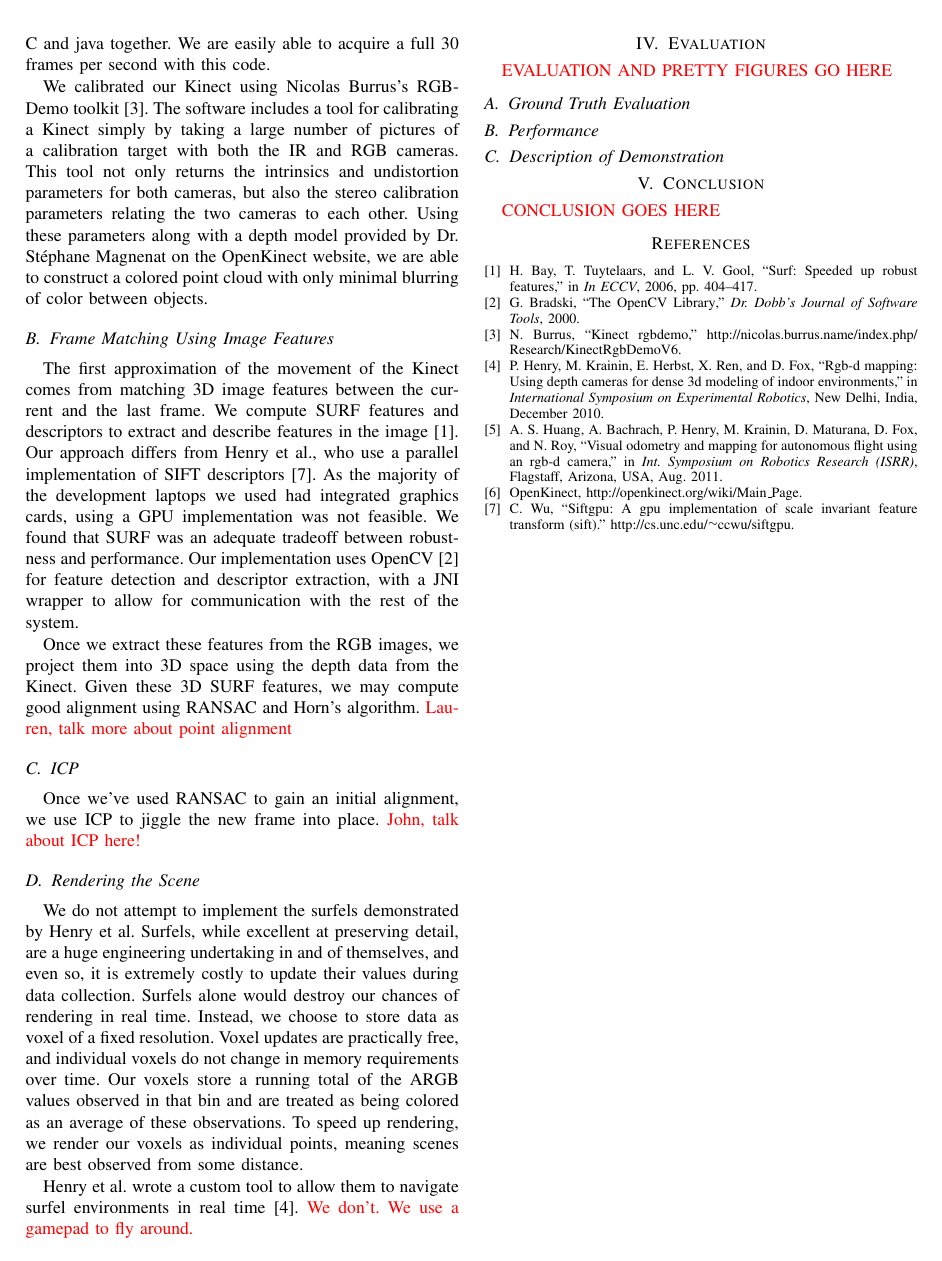
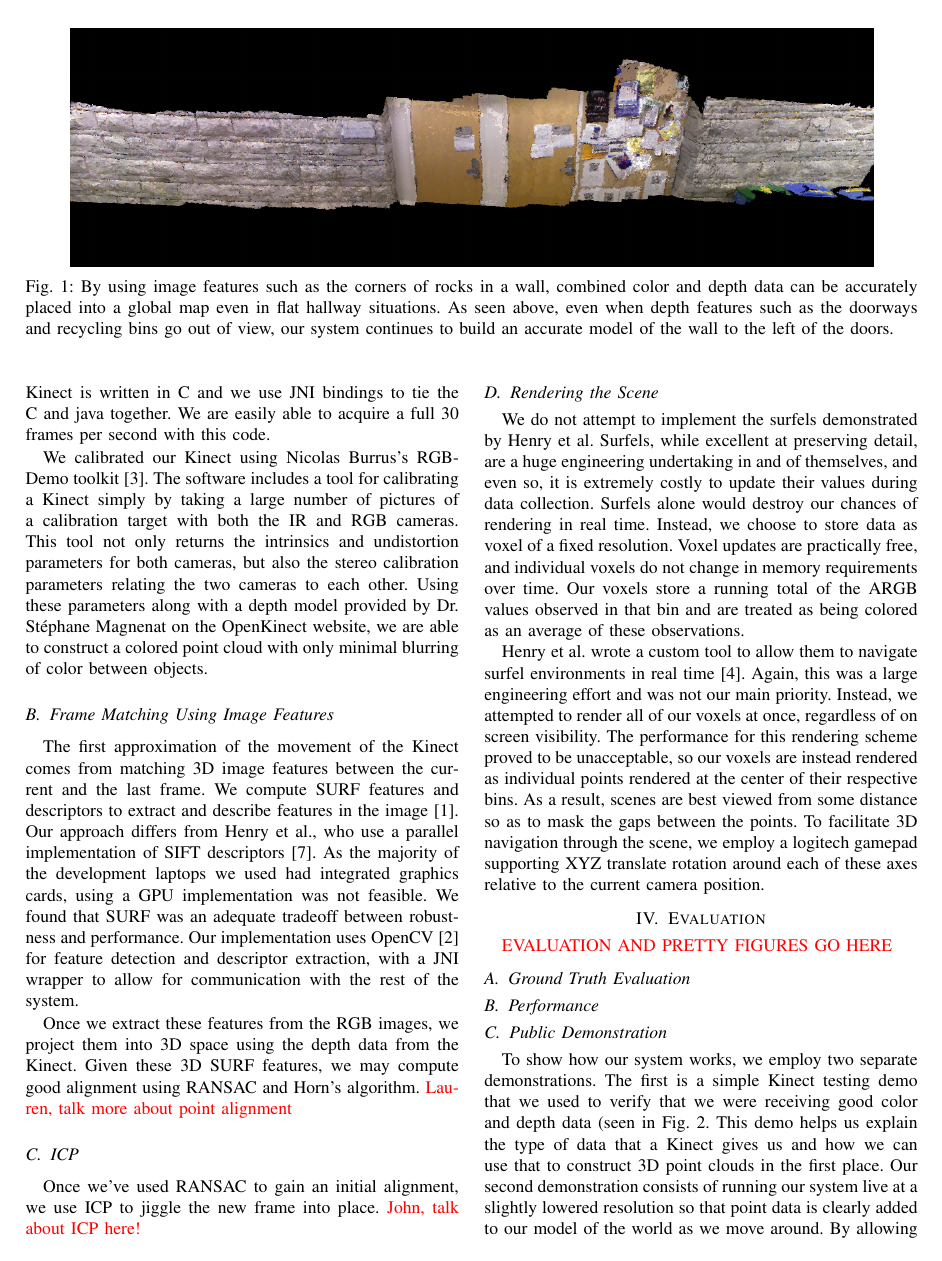
Before and after one commit to pdaquino/EECS568, a LaTeX paper (rgbd-slam/docs/final_paper/report.tex): page 2 of 2 before the commit and page 2 of 3 after it. Compiled offline with pdfLaTeX.

Commit message:
Some figures, more text.

```diff
--- a/rgbd-slam/docs/final_paper/report.tex
+++ b/rgbd-slam/docs/final_paper/report.tex
@@ -7,6 +7,7 @@
 \usepackage{amsmath}
 \usepackage{amssymb}
 \usepackage{url}
+\usepackage{subfig}
 
 % EPS2PDF stuff?
 
@@ -75,6 +77,18 @@ leave the user feeling lost and confused while navigating through a virtual
 reconstruction of this environment. Associated color data could
 have features such as door numbers and maps of the building available to aid
 in navigation.
+
+% Figure spanning columns. Top of second page, probably
+\begin{figure*}[t]
+\centering
+\includegraphics[width=.9\textwidth]{figures/CSE_Wall.png}
+\caption{By using image features such as the corners of rocks in a wall,
+combined color and depth data can be accurately placed into a global map even
+in flat hallway situations. As seen above, even when depth features such as
+the doorways and recycling bins go out of view, our system continues to build
+an accurate model of the wall to the left of the doors.}
+\label{fig:cse-wall}
+\end{figure*}
 
 \section{Background}
 Our work is a simplified reimplementation of the work of Peter Henry et
@@ -157,13 +171,18 @@ chances of rendering in real time. Instead, we choose to store data as voxel
 of a fixed resolution. Voxel updates are practically free, and individual
 voxels do not change in memory requirements over time. Our voxels store a
 running total of the ARGB values observed in that bin and are treated as
-being colored as an average of these observations. To speed up rendering, we
-render our voxels as individual points, meaning scenes are best observed from
-some distance.
+being colored as an average of these observations.
 
 Henry et al. wrote a custom tool to allow them to navigate surfel environments
-in real time~\cite{Henry2010rgbd}. \xxx{We don't. We use a gamepad to fly
-    around.}
+in real time~\cite{Henry2010rgbd}. Again, this was a large engineering effort
+and was not our main priority. Instead, we attempted to render all of our
+voxels at once, regardless of on screen visibility. The performance for this
+rendering scheme proved to be unacceptable, so our voxels are instead rendered
+as individual points rendered at the center of their respective bins. As a
+result, scenes are best viewed from some distance so as to mask the gaps
+between the points. To facilitate 3D navigation through the scene, we employ a
+logitech gamepad supporting XYZ translate rotation around each of these axes
+relative to the current camera position.
 
 \section{Evaluation}
 \xxx{EVALUATION AND PRETTY FIGURES GO HERE}
@@ -171,4 +190,3 @@ in real time~\cite{Henry2010rgbd}. \xxx{We don't. We use a gamepad to fly
 
 \subsection{Performance}
 
-\subsection{Description of Demonstration}
@@ -174,0 +202,12 @@ in real time~\cite{Henry2010rgbd}. \xxx{We don't. We use a gamepad to fly
+\label{fig:kinect-demo}
+\end{figure}
+
+\subsection{Public Demonstration}
+To show how our system works, we employ two separate demonstrations. The first
+is a simple Kinect testing demo that we used to verify that we were receiving
+good color and depth data (seen in Fig.~\ref{fig:kinect-demo}. This demo helps
+us explain the type of data that a Kinect gives us and how we can use that to
+construct 3D point clouds in the first place. Our second demonstration
+consists of running our system live at a slightly lowered resolution so that
+point data is clearly added to our model of the world as we move around. By
+allowing people to fly through our virtual world as we are actively building
```
Also changed, not shown: rgbd-slam/docs/final_paper/figures/CSE_Wall.png (added), rgbd-slam/docs/final_paper/figures/KinectDemo.png (added), rgbd-slam/docs/final_paper/report.tex (21 more changed lines), 1 other file.
